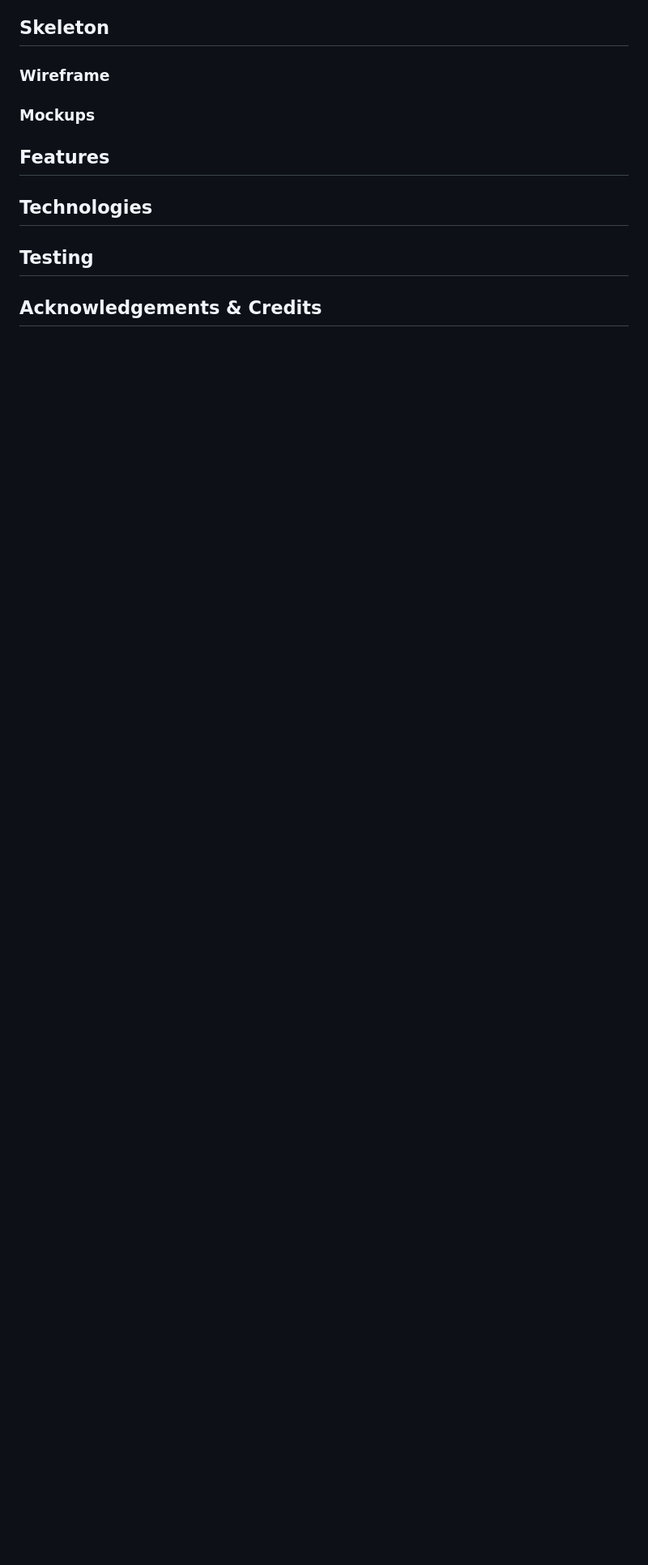
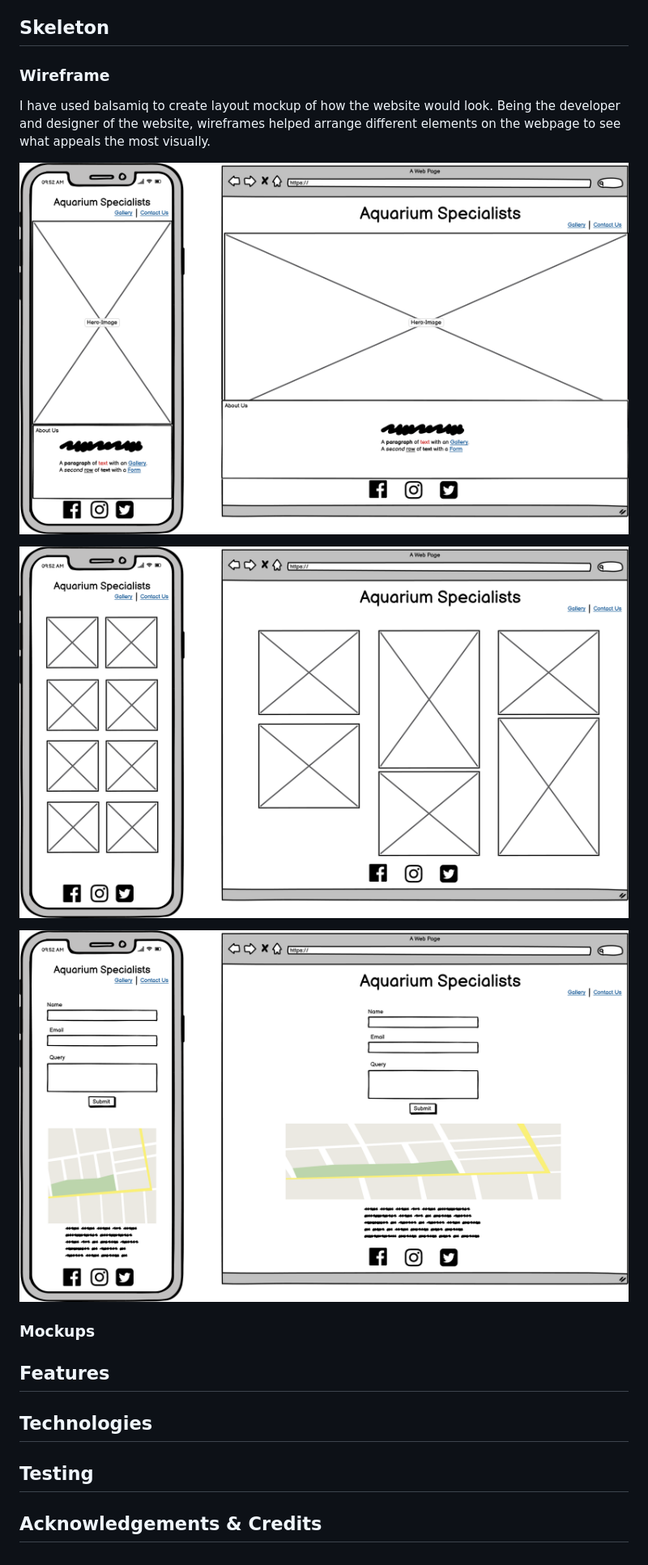
Before and after one commit to Pradnya144/Portfolio-Project-1, a Markdown page: README.md, the part around the change. Shown: that part at 81% size. GitHub-like rendering; pictures changed too: README-docs/first-page.png (added), README-docs/second-page.png (added), README-docs/third-page.png (added); blank space fills up the shorter version.

Commit message:
Add wireframes to readme

```diff
--- a/README.md
+++ b/README.md
@@ -62,6 +62,15 @@ The I chose a variety of images for the gallery section, some with just planted
 
 ### Wireframe
 
+I have used balsamiq to create layout mockup of how the website would look. Being the developer and designer of the website, wireframes helped arrange different elements on the webpage to see what appeals the most visually.
+
+![First page wireframe](README-docs/first-page.png)
+
+![Second page wireframe](README-docs/second-page.png)
+
+![Third page wireframe](README-docs/third-page.png)
+
+
 ### Mockups
 
 ## Features
```
